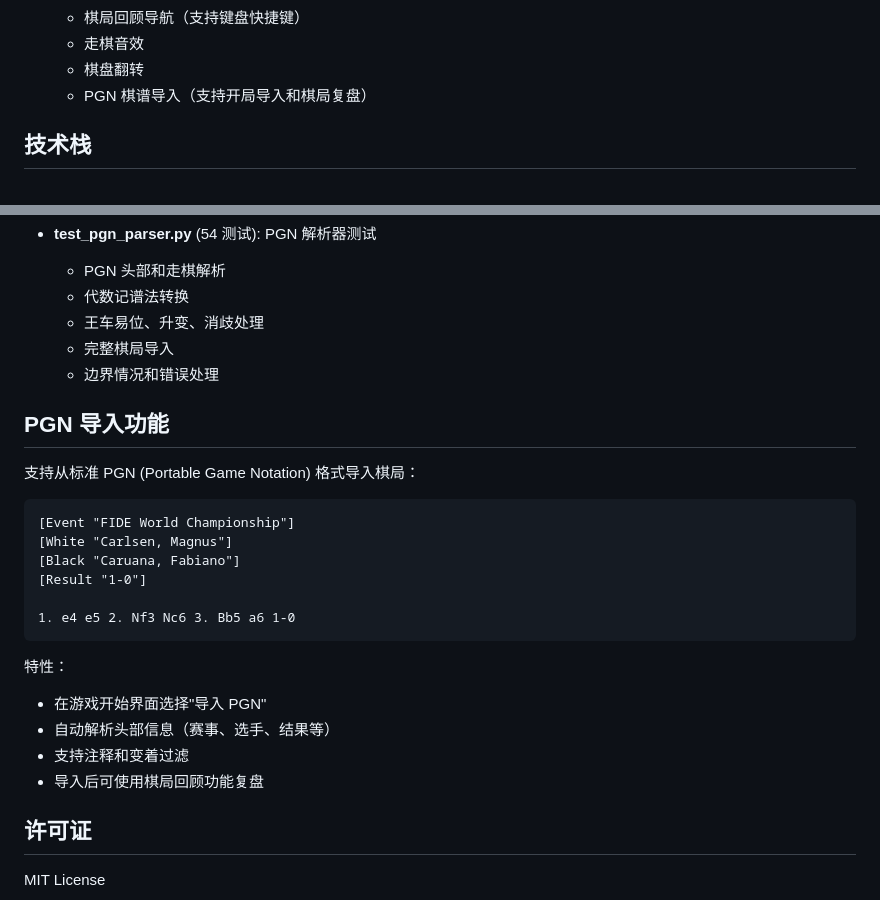
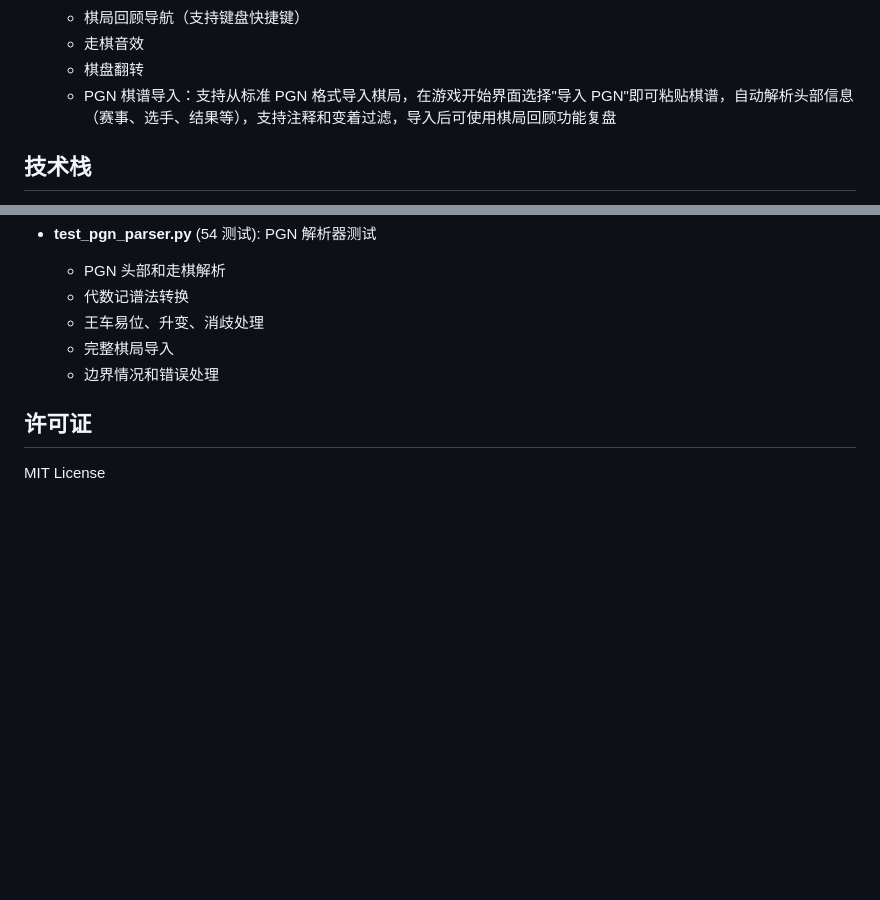
Before and after one commit to steve-z-seattle/vibe-coding-for-chess, a Markdown page: README.md, 2 parts joined by grey strips. Drawn GitHub-style; blank space fills up the shorter version.

Commit message:
docs: consolidate PGN import documentation in README
Merge PGN import feature description into frontend features list
Remove standalone PGN import section to avoid duplication

````diff
--- a/README.md
+++ b/README.md
@@ -116,7 +116,8 @@ uvicorn main:app --reload
   - 棋局回顾导航（支持键盘快捷键）
   - 走棋音效
   - 棋盘翻转
-  - PGN 棋谱导入（支持开局导入和棋局复盘）
+  - PGN 棋谱导入：支持从标准 PGN 格式导入棋局，在游戏开始界面选择"导入 PGN"即可粘贴棋谱，自动解析头部信息（赛事、选手、结果等），支持注释和变着过滤，导入后可使用棋局回顾功能复盘
+
 
 ## 技术栈
 
@@ -198,25 +199,6 @@ python -m pytest tests/ --cov=. --cov-report=html
   - 完整棋局导入
   - 边界情况和错误处理
 
-## PGN 导入功能
-
-支持从标准 PGN (Portable Game Notation) 格式导入棋局：
-
-```
-[Event "FIDE World Championship"]
-[White "Carlsen, Magnus"]
-[Black "Caruana, Fabiano"]
-[Result "1-0"]
-
-1. e4 e5 2. Nf3 Nc6 3. Bb5 a6 1-0
-```
-
-特性：
-- 在游戏开始界面选择"导入 PGN"
-- 自动解析头部信息（赛事、选手、结果等）
-- 支持注释和变着过滤
-- 导入后可使用棋局回顾功能复盘
-
 ## 许可证
 
 MIT License
````
